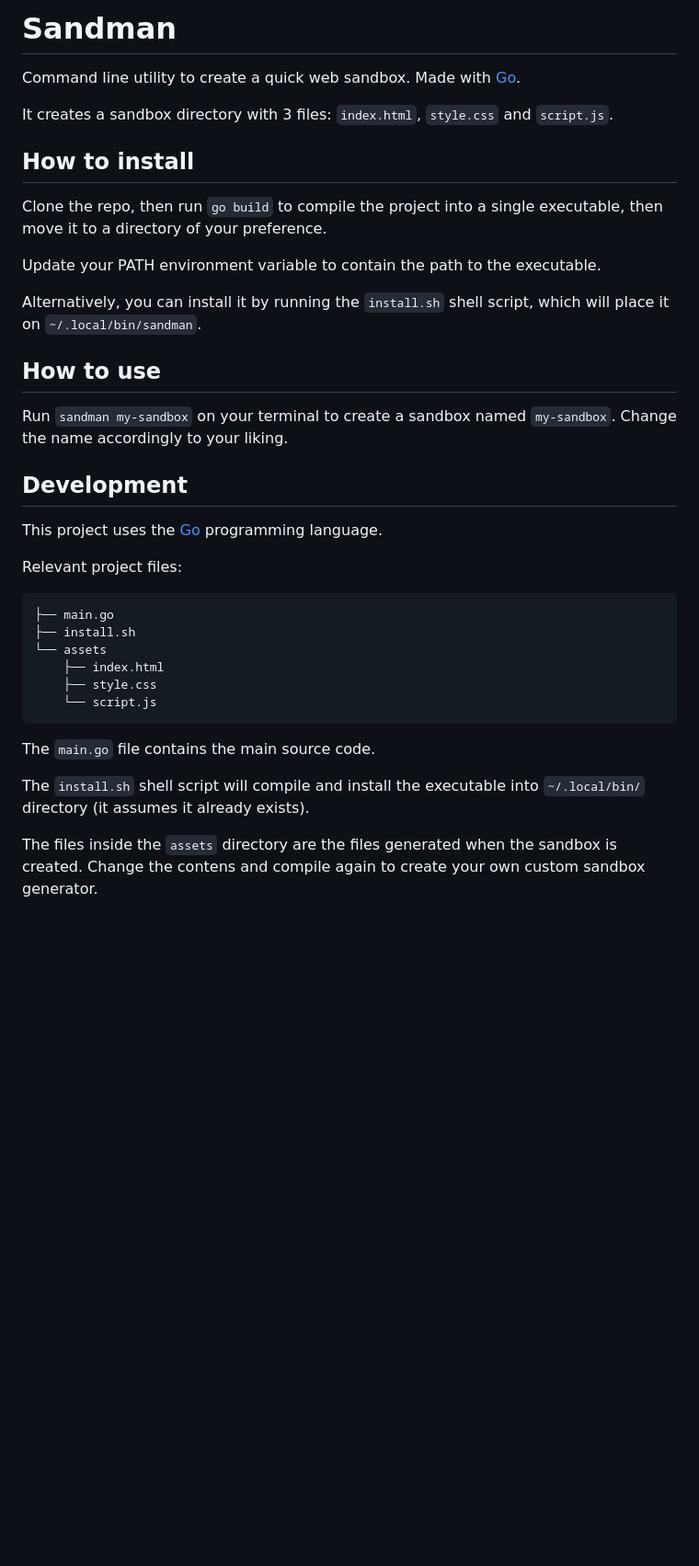
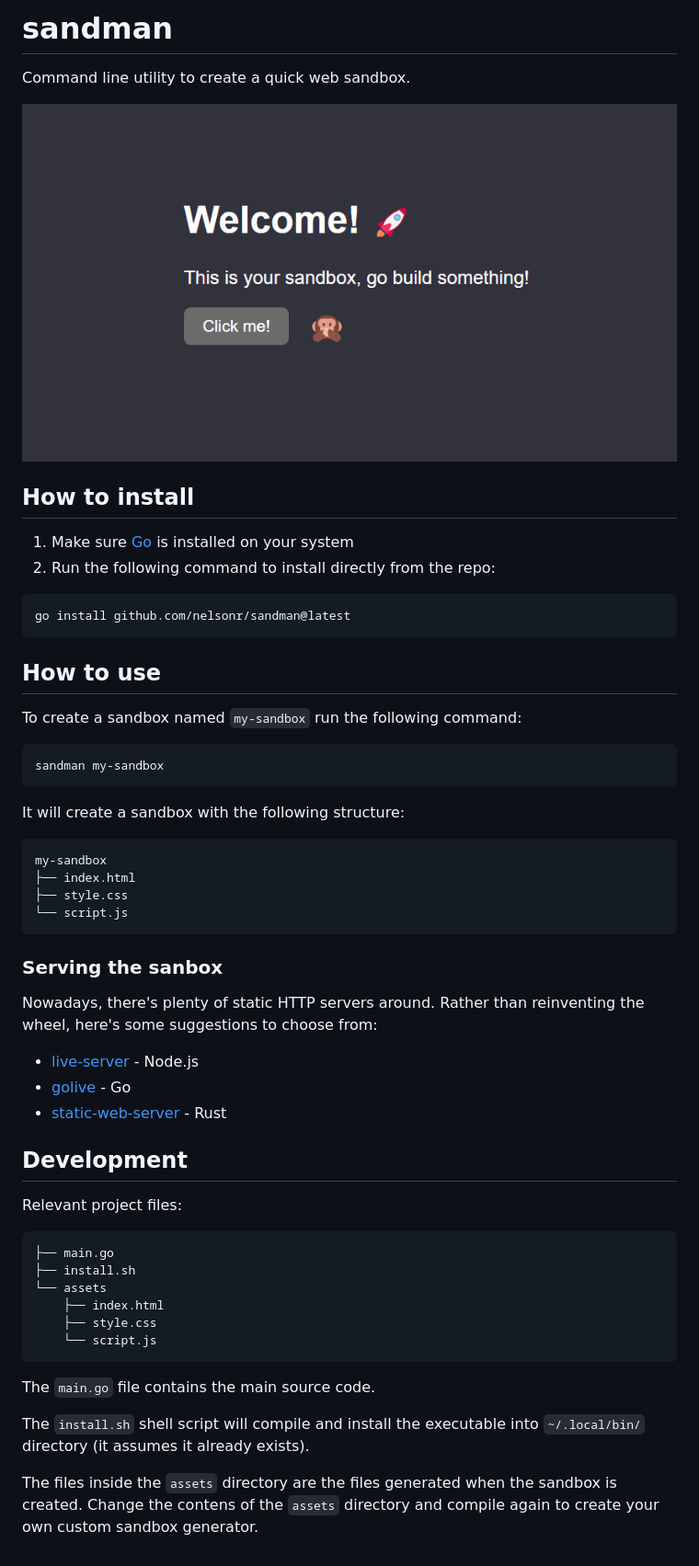
Before and after one commit to nelsonr/sandman, a Markdown page: README.md, the part around the change. Shown: that part at 92% size. Rendered like a GitHub page; pictures changed too: preview.png (added); blank space fills up the shorter version.

````diff
--- a/README.md
+++ b/README.md
@@ -1,24 +1,45 @@
-# Sandman
+# sandman
 
-Command line utility to create a quick web sandbox. Made with [Go](https://go.dev).
+Command line utility to create a quick web sandbox.
 
-It creates a sandbox directory with 3 files: `index.html`, `style.css` and `script.js`.
+![Sandbox preview](preview.png)
 
 ## How to install
 
-Clone the repo, then run `go build` to compile the project into a single executable, then move it to a directory of your preference.
+1. Make sure [Go](https://go.dev) is installed on your system
+2. Run the following command to install directly from the repo:
 
-Update your PATH environment variable to contain the path to the executable.
-
-Alternatively, you can install it by running the `install.sh` shell script, which will place it on `~/.local/bin/sandman`.
+```
+go install github.com/nelsonr/sandman@latest
+```
 
 ## How to use
 
-Run `sandman my-sandbox` on your terminal to create a sandbox named `my-sandbox`. Change the name accordingly to your liking.
+To create a sandbox named `my-sandbox` run the following command:
+
+```
+sandman my-sandbox
+```
+
+It will create a sandbox with the following structure:
+
+```
+my-sandbox
+├── index.html
+├── style.css
+└── script.js
+```
+
+### Serving the sanbox
+
+Nowadays, there's plenty of static HTTP servers around. Rather than reinventing
+the wheel, here's some suggestions to choose from:
+
+- [live-server](https://github.com/tapio/live-server) - Node.js
+- [golive](https://github.com/Debdut/golive) - Go
+- [static-web-server](https://static-web-server.net/) - Rust
 
 ## Development
-
-This project uses the [Go](https://go.dev) programming language.
 
 Relevant project files:
 
@@ -33,6 +54,9 @@ Relevant project files:
 
 The `main.go` file contains the main source code.
 
-The `install.sh` shell script will compile and install the executable into `~/.local/bin/` directory (it assumes it already exists).
+The `install.sh` shell script will compile and install the executable into
+`~/.local/bin/` directory (it assumes it already exists).
 
-The files inside the `assets` directory are the files generated when the sandbox is created. Change the contens and compile again to create your own custom sandbox generator.
+The files inside the `assets` directory are the files generated when the sandbox
+is created. Change the contens of the `assets` directory and compile again to
+create your own custom sandbox generator.
````
Also changed, not shown: assets/README.md (added).
